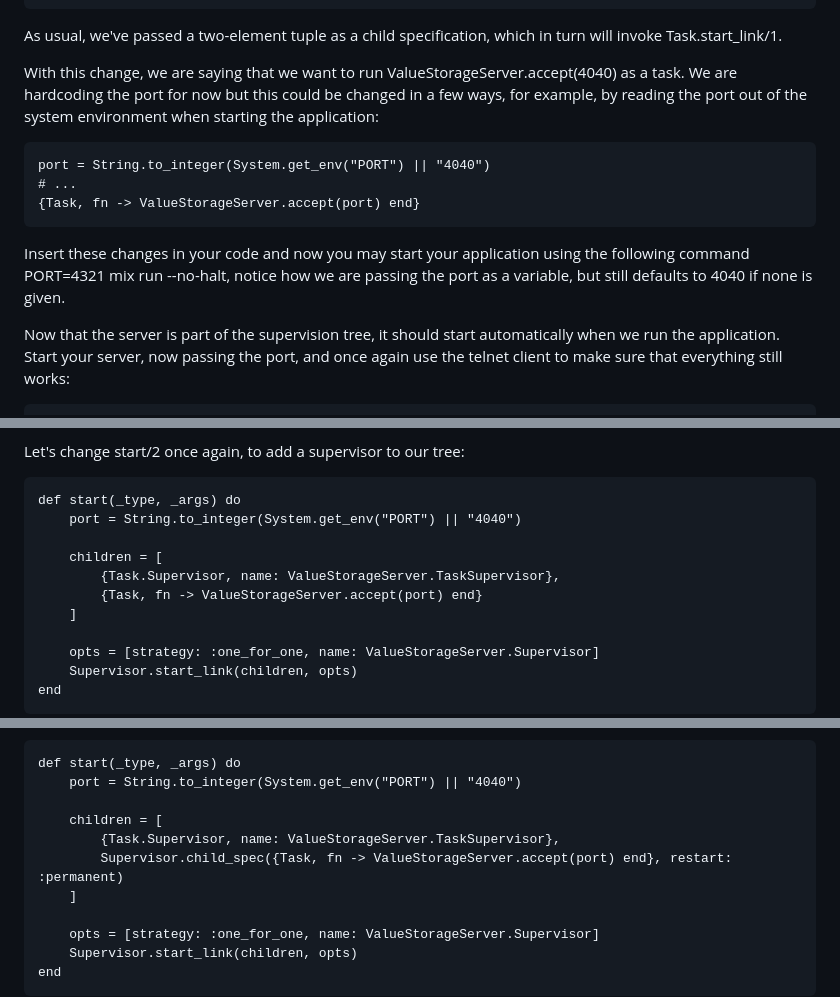
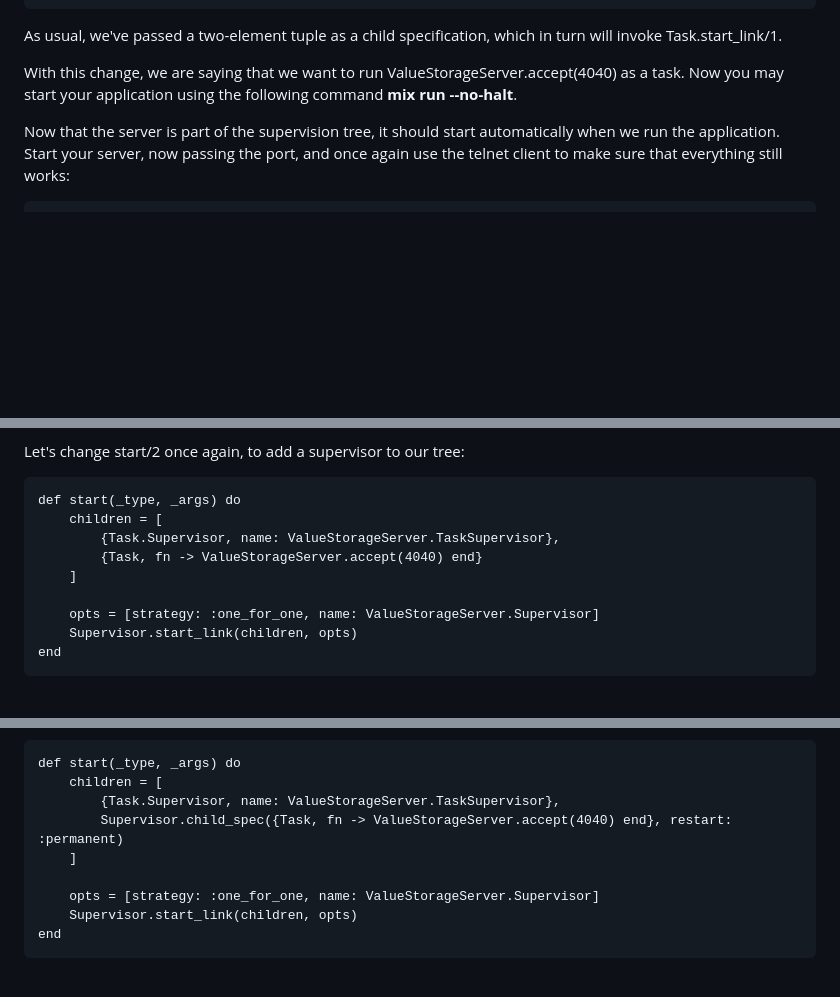
Before and after one commit to viboverse/functional-programming-jamk, a Markdown page: materials/20-task-and-gen_tcp.md, 3 parts joined by grey strips. Rendered like a GitHub page; blank space fills up the shorter version.

```diff
--- a/materials/20-task-and-gen_tcp.md
+++ b/materials/20-task-and-gen_tcp.md
@@ -137,13 +137,7 @@ Let's give it a try. Open up lib/value_storage_server/application.ex, and let's
 
 As usual, we've passed a two-element tuple as a child specification, which in turn will invoke Task.start_link/1.
 
-With this change, we are saying that we want to run ValueStorageServer.accept(4040) as a task. We are hardcoding the port for now but this could be changed in a few ways, for example, by reading the port out of the system environment when starting the application:
-
-    port = String.to_integer(System.get_env("PORT") || "4040")
-    # ...
-    {Task, fn -> ValueStorageServer.accept(port) end}
-
-Insert these changes in your code and now you may start your application using the following command PORT=4321 mix run --no-halt, notice how we are passing the port as a variable, but still defaults to 4040 if none is given.
+With this change, we are saying that we want to run ValueStorageServer.accept(4040) as a task. Now you may start your application using the following command **mix run --no-halt**.
 
 Now that the server is part of the supervision tree, it should start automatically when we run the application. Start your server, now passing the port, and once again use the telnet client to make sure that everything still works:
 
@@ -201,11 +195,9 @@ We fixed the issue for the registry by using a simple one for one supervisor. We
 Let's change start/2 once again, to add a supervisor to our tree:
 
     def start(_type, _args) do
-        port = String.to_integer(System.get_env("PORT") || "4040")
-
         children = [
             {Task.Supervisor, name: ValueStorageServer.TaskSupervisor},
-            {Task, fn -> ValueStorageServer.accept(port) end}
+            {Task, fn -> ValueStorageServer.accept(4040) end}
         ]
 
         opts = [strategy: :one_for_one, name: ValueStorageServer.Supervisor]
@@ -276,11 +268,9 @@ However, there is still one concern left, which are the restart strategies. Task
 We could fix this by defining our own module that calls use Task, restart: :permanent and invokes a start_link function responsible for restarting the task, quite similar to Agent and GenServer. However, let's take a different approach here. When integrating with someone else's library, we won't be able to change how their agents, tasks, and servers are defined. Instead, we need to be able to customize their child specification dynamically. This can be done by using Supervisor.child_spec/2, a function that we happen to know from previous lessons. Let's rewrite start/2 in ValueStorageServer.Application once more:
 
     def start(_type, _args) do
-        port = String.to_integer(System.get_env("PORT") || "4040")
-
         children = [
             {Task.Supervisor, name: ValueStorageServer.TaskSupervisor},
-            Supervisor.child_spec({Task, fn -> ValueStorageServer.accept(port) end}, restart: :permanent)
+            Supervisor.child_spec({Task, fn -> ValueStorageServer.accept(4040) end}, restart: :permanent)
         ]
 
         opts = [strategy: :one_for_one, name: ValueStorageServer.Supervisor]
```
Also changed, not shown: other parts of materials/20-task-and-gen_tcp.md (+3 -3 lines).
